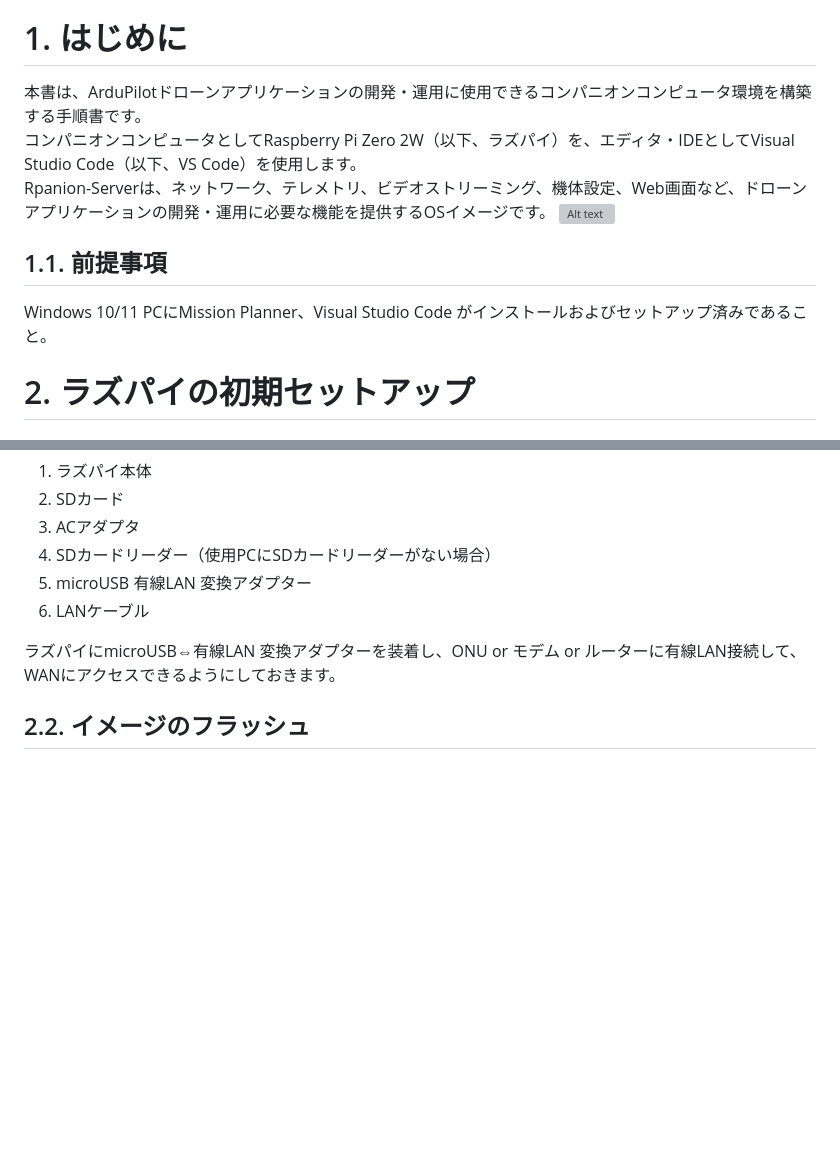
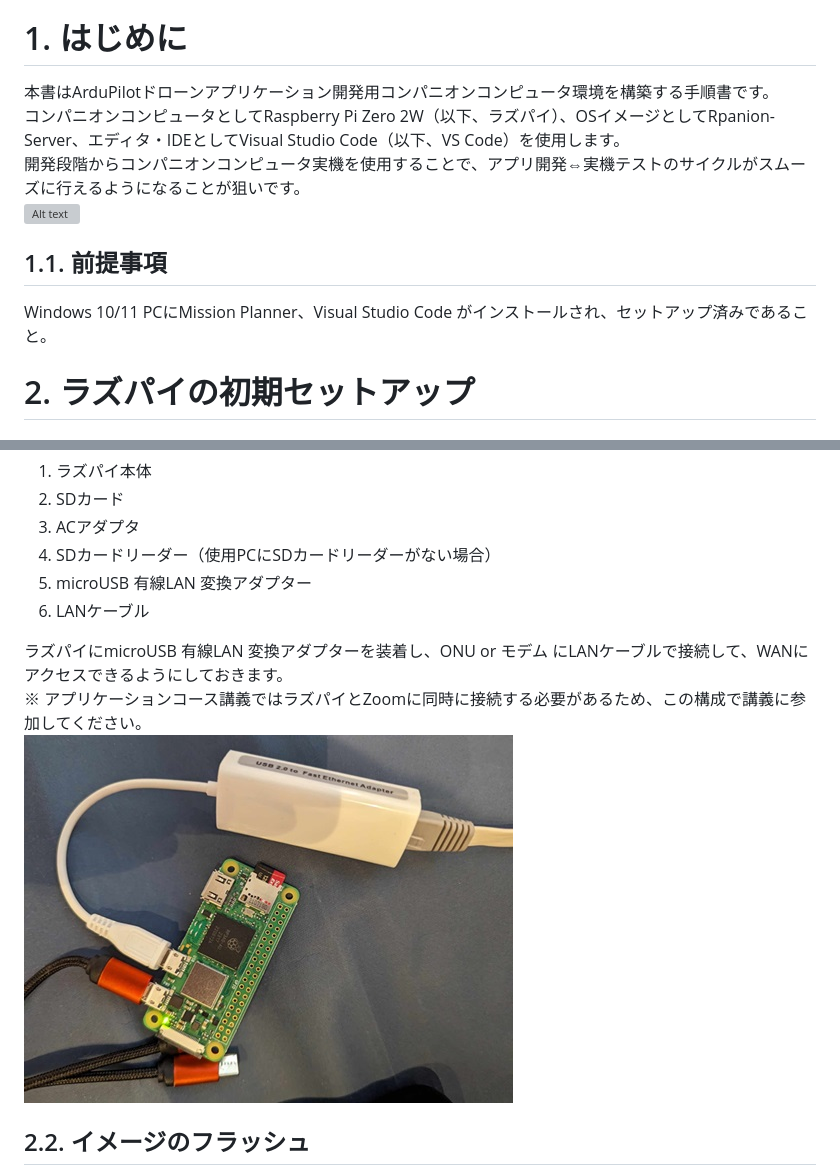
Before and after one commit to hfujikawa77/droneschool-doc, a Markdown page: doc/drone-dev-env-setup-guide/cc-dev-env-setup-guide.md, 2 parts joined by grey strips. Rendered like a GitHub page; pictures changed too: doc/drone-dev-env-setup-guide/media/rpi-setup-010.jpg (added); blank space fills up the shorter version; grey boxes are pictures that could not be loaded.

Commit message:
update CC guide introduction

```diff
--- a/doc/drone-dev-env-setup-guide/cc-dev-env-setup-guide.md
+++ b/doc/drone-dev-env-setup-guide/cc-dev-env-setup-guide.md
@@ -51,13 +51,13 @@ Table of Contents
 <div style="page-break-before:always"></div>
 
 # 1. はじめに
-本書は、ArduPilotドローンアプリケーションの開発・運用に使用できるコンパニオンコンピュータ環境を構築する手順書です。
-コンパニオンコンピュータとしてRaspberry Pi Zero 2W（以下、ラズパイ）を、エディタ・IDEとしてVisual Studio Code（以下、VS Code）を使用します。
-Rpanion-Serverは、ネットワーク、テレメトリ、ビデオストリーミング、機体設定、Web画面など、ドローンアプリケーションの開発・運用に必要な機能を提供するOSイメージです。
+本書はArduPilotドローンアプリケーション開発用コンパニオンコンピュータ環境を構築する手順書です。
+コンパニオンコンピュータとしてRaspberry Pi Zero 2W（以下、ラズパイ）、OSイメージとしてRpanion-Server、エディタ・IDEとしてVisual Studio Code（以下、VS Code）を使用します。
+開発段階からコンパニオンコンピュータ実機を使用することで、アプリ開発⇔実機テストのサイクルがスムーズに行えるようになることが狙いです。
 ![Alt text](media/cc-intro-010.jpg)
 
 ## 1.1. 前提事項
-Windows 10/11 PCにMission Planner、Visual Studio Code がインストールおよびセットアップ済みであること。
+Windows 10/11 PCにMission Planner、Visual Studio Code がインストールされ、セットアップ済みであること。
 
 <div style="page-break-before:always"></div>
 
@@ -72,7 +72,11 @@ Windows 10/11 PCにMission Planner、Visual Studio Code がインストールお
 1. microUSB 有線LAN 変換アダプター
 1. LANケーブル
 
-ラズパイにmicroUSB⇔有線LAN 変換アダプターを装着し、ONU or モデム or ルーターに有線LAN接続して、WANにアクセスできるようにしておきます。
+ラズパイにmicroUSB 有線LAN 変換アダプターを装着し、ONU or モデム にLANケーブルで接続して、WANにアクセスできるようにしておきます。
+※ アプリケーションコース講義ではラズパイとZoomに同時に接続する必要があるため、この構成で講義に参加してください。
+![alt text](media/rpi-setup-010.jpg)
+
+<div style="page-break-before:always"></div>
 
 ## 2.2. イメージのフラッシュ
 
```
